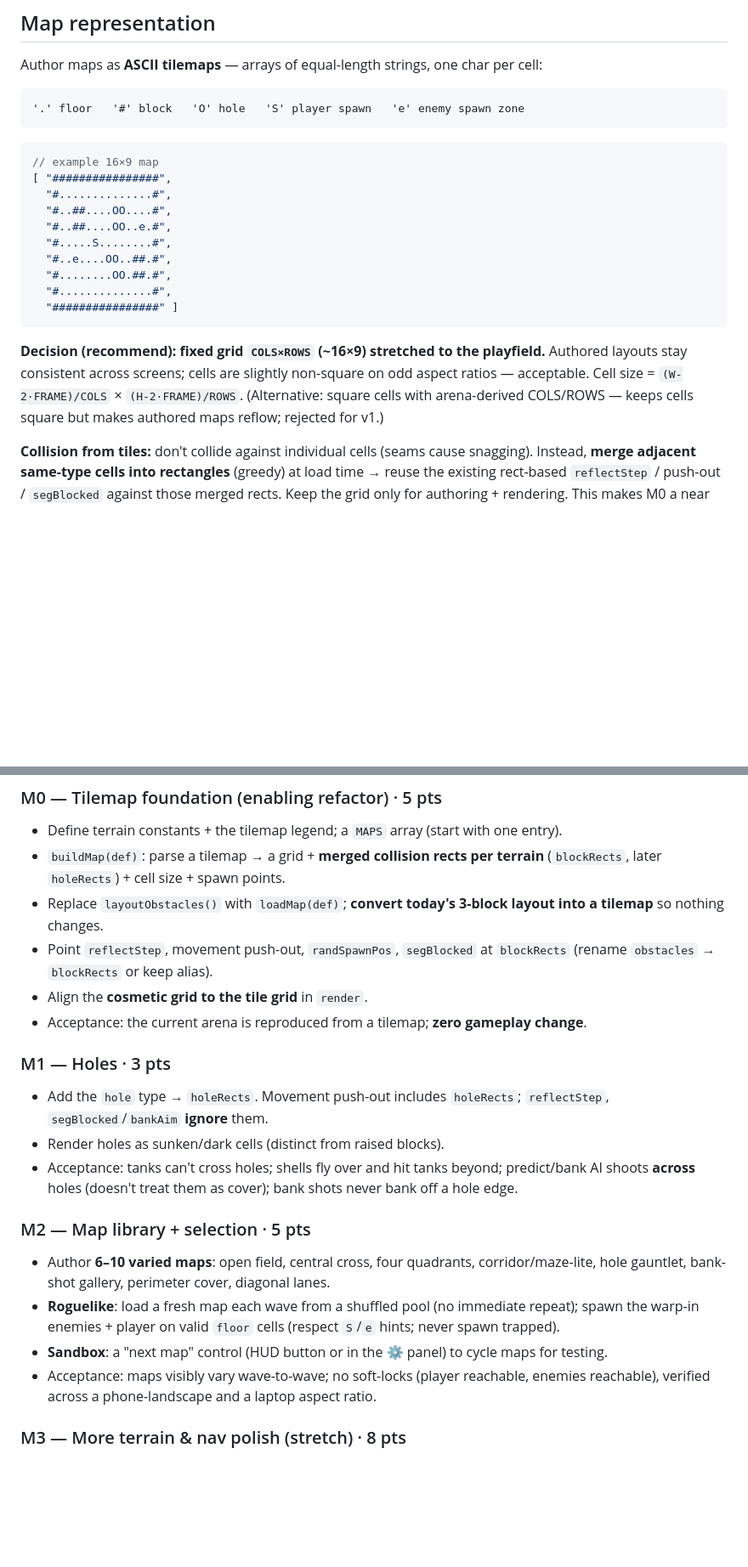
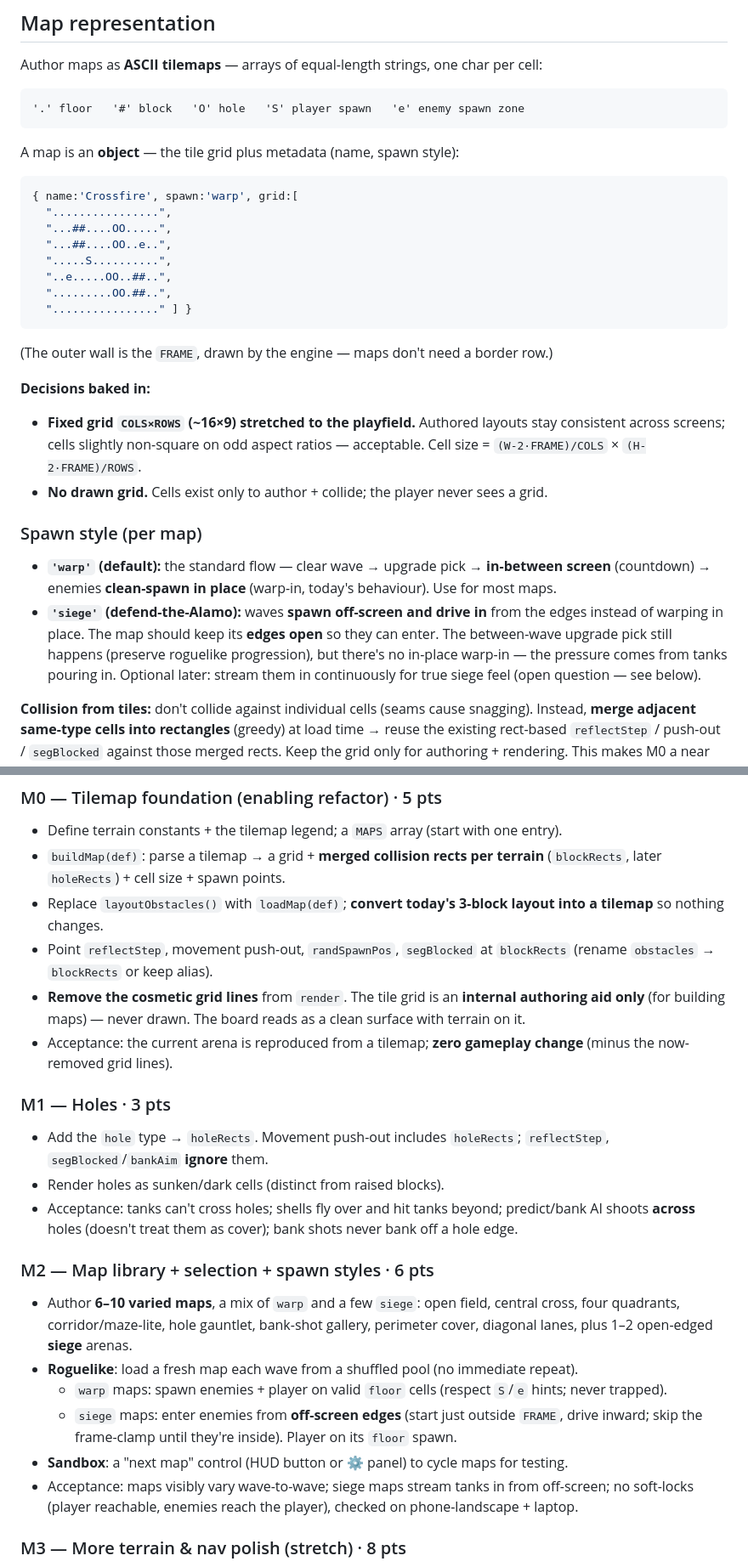
Before and after one commit to robinchengneedswork-max/we_play_tank-, a Markdown page: MAPS-SPRINT.md, 2 parts joined by grey strips. Shown at 85% size. Rendered like a GitHub page; blank space fills up the shorter version.

Commit message:
Maps plan: drop visual grid + per-map spawn style (warp/siege)
- No drawn grid — the tile grid is an internal authoring aid only (M0 removes the
  cosmetic grid lines).
- Maps are now objects {name, spawn, grid}. spawn:'warp' (default: in-between
  screen + clean warp-in) vs spawn:'siege' (defend-the-Alamo: enemies enter from
  off-screen edges and drive in; keep edges open). M2 handles both; open question
  noted on siege cadence (upgrade break vs continuous stream).

Co-Authored-By: Claude Opus 4.8 <noreply@anthropic.com>

````diff
--- a/MAPS-SPRINT.md
+++ b/MAPS-SPRINT.md
@@ -38,23 +38,35 @@ Author maps as **ASCII tilemaps** — arrays of equal-length strings, one char p
 '.' floor   '#' block   'O' hole   'S' player spawn   'e' enemy spawn zone
 ```
 
+A map is an **object** — the tile grid plus metadata (name, spawn style):
+
 ```js
-// example 16×9 map
-[ "################",
-  "#..............#",
-  "#..##....OO....#",
-  "#..##....OO..e.#",
-  "#.....S........#",
-  "#..e....OO..##.#",
-  "#........OO.##.#",
-  "#..............#",
-  "################" ]
+{ name:'Crossfire', spawn:'warp', grid:[
+  "................",
+  "...##....OO.....",
+  "...##....OO..e..",
+  ".....S..........",
+  "..e.....OO..##..",
+  ".........OO.##..",
+  "................" ] }
 ```
 
-**Decision (recommend): fixed grid `COLS×ROWS` (~16×9) stretched to the playfield.** Authored layouts
-stay consistent across screens; cells are slightly non-square on odd aspect ratios — acceptable.
-Cell size = `(W-2·FRAME)/COLS` × `(H-2·FRAME)/ROWS`. (Alternative: square cells with
-arena-derived COLS/ROWS — keeps cells square but makes authored maps reflow; rejected for v1.)
+(The outer wall is the `FRAME`, drawn by the engine — maps don't need a border row.)
+
+**Decisions baked in:**
+- **Fixed grid `COLS×ROWS` (~16×9) stretched to the playfield.** Authored layouts stay consistent
+  across screens; cells slightly non-square on odd aspect ratios — acceptable. Cell size =
+  `(W-2·FRAME)/COLS` × `(H-2·FRAME)/ROWS`.
+- **No drawn grid.** Cells exist only to author + collide; the player never sees a grid.
+
+### Spawn style (per map)
+- **`'warp'` (default):** the standard flow — clear wave → upgrade pick → **in-between screen**
+  (countdown) → enemies **clean-spawn in place** (warp-in, today's behaviour). Use for most maps.
+- **`'siege'` (defend-the-Alamo):** waves **spawn off-screen and drive in** from the edges instead of
+  warping in place. The map should keep its **edges open** so they can enter. The between-wave
+  upgrade pick still happens (preserve roguelike progression), but there's no in-place warp-in — the
+  pressure comes from tanks pouring in. Optional later: stream them in continuously for true siege
+  feel (open question — see below).
 
 **Collision from tiles:** don't collide against individual cells (seams cause snagging). Instead,
 **merge adjacent same-type cells into rectangles** (greedy) at load time → reuse the existing
@@ -73,8 +85,10 @@ authoring + rendering. This makes M0 a near drop-in for today's rect code.
   so nothing changes.
 - Point `reflectStep`, movement push-out, `randSpawnPos`, `segBlocked` at `blockRects` (rename
   `obstacles` → `blockRects` or keep alias).
-- Align the **cosmetic grid to the tile grid** in `render`.
-- Acceptance: the current arena is reproduced from a tilemap; **zero gameplay change**.
+- **Remove the cosmetic grid lines** from `render`. The tile grid is an **internal authoring aid
+  only** (for building maps) — never drawn. The board reads as a clean surface with terrain on it.
+- Acceptance: the current arena is reproduced from a tilemap; **zero gameplay change** (minus the
+  now-removed grid lines).
 
 ### M1 — Holes · 3 pts
 - Add the `hole` type → `holeRects`. Movement push-out includes `holeRects`; `reflectStep`,
@@ -83,14 +97,17 @@ authoring + rendering. This makes M0 a near drop-in for today's rect code.
 - Acceptance: tanks can't cross holes; shells fly over and hit tanks beyond; predict/bank AI shoots
   **across** holes (doesn't treat them as cover); bank shots never bank off a hole edge.
 
-### M2 — Map library + selection · 5 pts
-- Author **6–10 varied maps**: open field, central cross, four quadrants, corridor/maze-lite,
-  hole gauntlet, bank-shot gallery, perimeter cover, diagonal lanes.
-- **Roguelike**: load a fresh map each wave from a shuffled pool (no immediate repeat); spawn the
-  warp-in enemies + player on valid `floor` cells (respect `S`/`e` hints; never spawn trapped).
-- **Sandbox**: a "next map" control (HUD button or in the ⚙ panel) to cycle maps for testing.
-- Acceptance: maps visibly vary wave-to-wave; no soft-locks (player reachable, enemies reachable),
-  verified across a phone-landscape and a laptop aspect ratio.
+### M2 — Map library + selection + spawn styles · 6 pts
+- Author **6–10 varied maps**, a mix of `warp` and a few `siege`: open field, central cross, four
+  quadrants, corridor/maze-lite, hole gauntlet, bank-shot gallery, perimeter cover, diagonal lanes,
+  plus 1–2 open-edged **siege** arenas.
+- **Roguelike**: load a fresh map each wave from a shuffled pool (no immediate repeat).
+  - `warp` maps: spawn enemies + player on valid `floor` cells (respect `S`/`e` hints; never trapped).
+  - `siege` maps: enter enemies from **off-screen edges** (start just outside `FRAME`, drive inward;
+    skip the frame-clamp until they're inside). Player on its `floor` spawn.
+- **Sandbox**: a "next map" control (HUD button or ⚙ panel) to cycle maps for testing.
+- Acceptance: maps visibly vary wave-to-wave; siege maps stream tanks in from off-screen; no
+  soft-locks (player reachable, enemies reach the player), checked on phone-landscape + laptop.
 
 ### M3 — More terrain & nav polish (stretch) · 8 pts
 - **Destructible crates** (break after N hits; later: drop pickups/upgrades — ties into the
````
Also changed, not shown: other parts of MAPS-SPRINT.md (+7 -3 lines).
